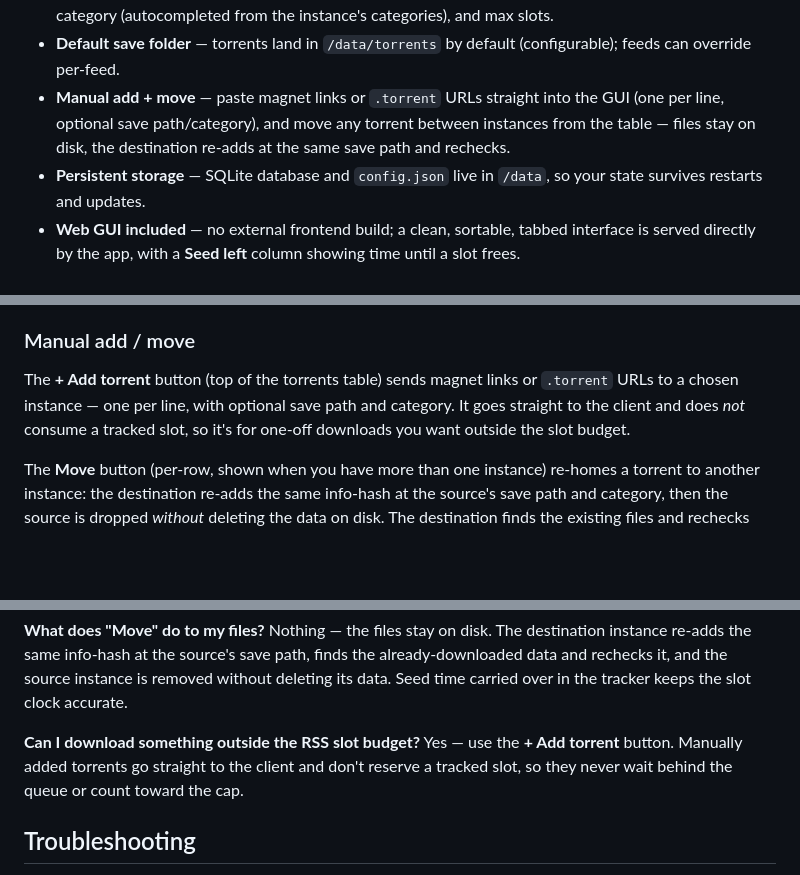
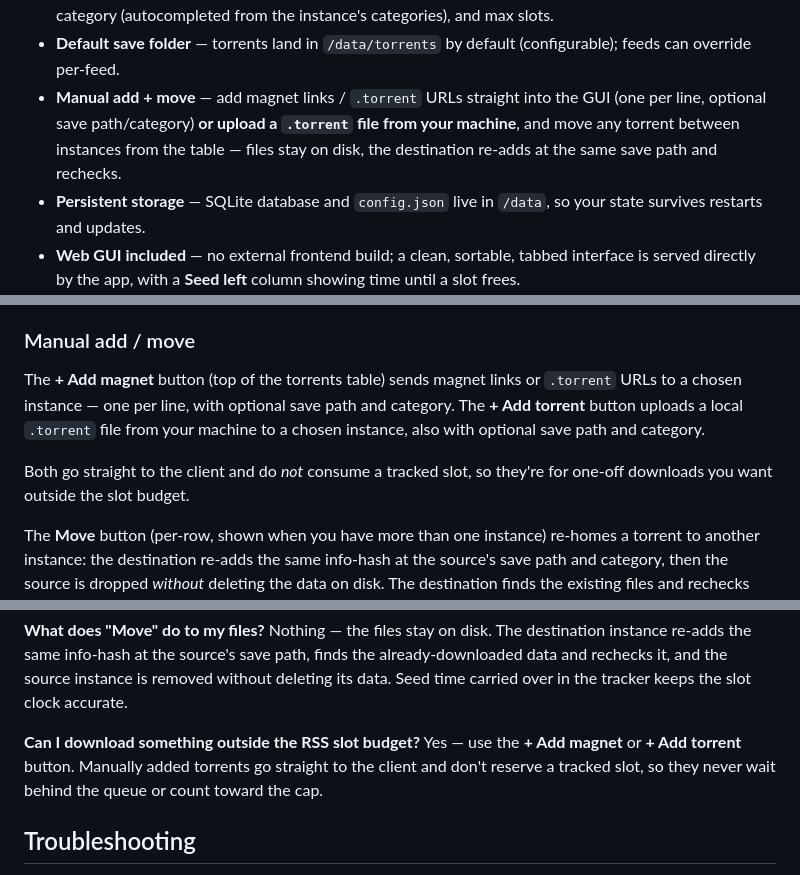
Before and after one commit to wildfirebill-unraid/qbit-monitor-rss, a Markdown page: README.md, 3 parts joined by grey strips. GitHub-like rendering; blank space fills up the shorter version.

Commit message:
docs: document separate add-magnet and add-torrent (file upload)

```diff
--- a/README.md
+++ b/README.md
@@ -21,7 +21,7 @@ Think of it as a lightweight "tracker gatekeeper": it watches your private-track
 - **Automatic + manual scanning** — per-feed **Scan** button, a global force scan, and a scheduled scan every `rss_scan_interval_minutes`.
 - **Per-feed target routing** — each feed points at the instance it should add to, with optional save path, category (autocompleted from the instance's categories), and max slots.
 - **Default save folder** — torrents land in `/data/torrents` by default (configurable); feeds can override per-feed.
-- **Manual add + move** — paste magnet links or `.torrent` URLs straight into the GUI (one per line, optional save path/category), and move any torrent between instances from the table — files stay on disk, the destination re-adds at the same save path and rechecks.
+- **Manual add + move** — add magnet links / `.torrent` URLs straight into the GUI (one per line, optional save path/category) **or upload a `.torrent` file from your machine**, and move any torrent between instances from the table — files stay on disk, the destination re-adds at the same save path and rechecks.
 - **Persistent storage** — SQLite database and `config.json` live in `/data`, so your state survives restarts and updates.
 - **Web GUI included** — no external frontend build; a clean, sortable, tabbed interface is served directly by the app, with a **Seed left** column showing time until a slot frees.
 - **Multi-arch container** — `linux/amd64` and `linux/arm64` images published to GHCR on every release.
@@ -174,10 +174,13 @@ scan) and automatic every `rss_scan_interval_minutes`.
 
 ### Manual add / move
 
-The **+ Add torrent** button (top of the torrents table) sends magnet links or
+The **+ Add magnet** button (top of the torrents table) sends magnet links or
 `.torrent` URLs to a chosen instance — one per line, with optional save path and
-category. It goes straight to the client and does *not* consume a tracked slot,
-so it's for one-off downloads you want outside the slot budget.
+category. The **+ Add torrent** button uploads a local `.torrent` file from your
+machine to a chosen instance, also with optional save path and category.
+
+Both go straight to the client and do *not* consume a tracked slot, so they're
+for one-off downloads you want outside the slot budget.
 
 The **Move** button (per-row, shown when you have more than one instance)
 re-homes a torrent to another instance: the destination re-adds the same
@@ -228,10 +231,10 @@ the already-downloaded data and rechecks it, and the source instance is removed
 without deleting its data. Seed time carried over in the tracker keeps the slot
 clock accurate.
 
-**Can I download something outside the RSS slot budget?** Yes — use the **+ Add
-torrent** button. Manually added torrents go straight to the client and don't
-reserve a tracked slot, so they never wait behind the queue or count toward the
-cap.
+**Can I download something outside the RSS slot budget?** Yes — use the
+**+ Add magnet** or **+ Add torrent** button. Manually added torrents go straight
+to the client and don't reserve a tracked slot, so they never wait behind the
+queue or count toward the cap.
 
 ## Troubleshooting
 
```
Also changed, not shown: other parts of README.md (+1 -0 lines).
